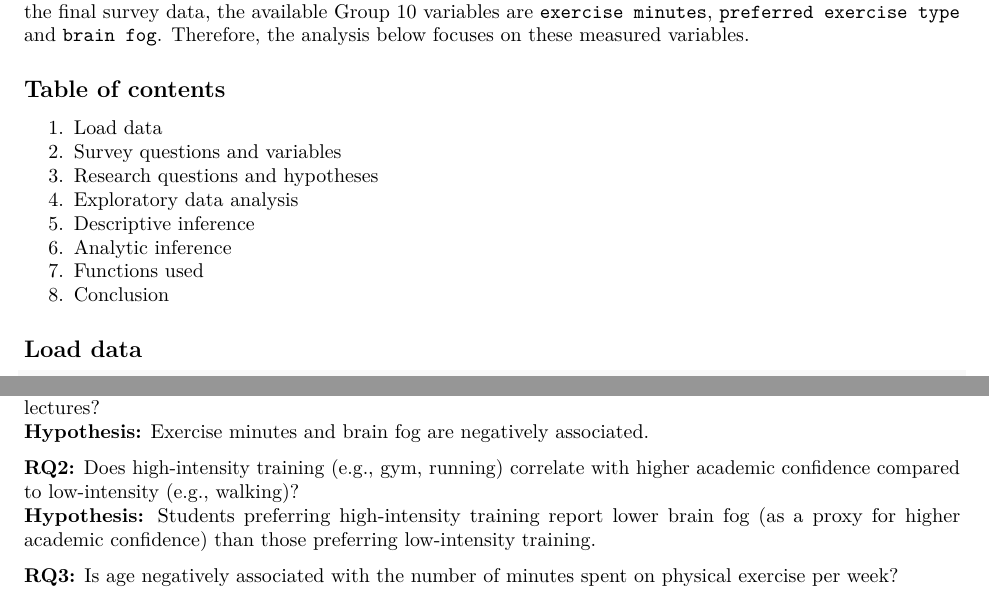
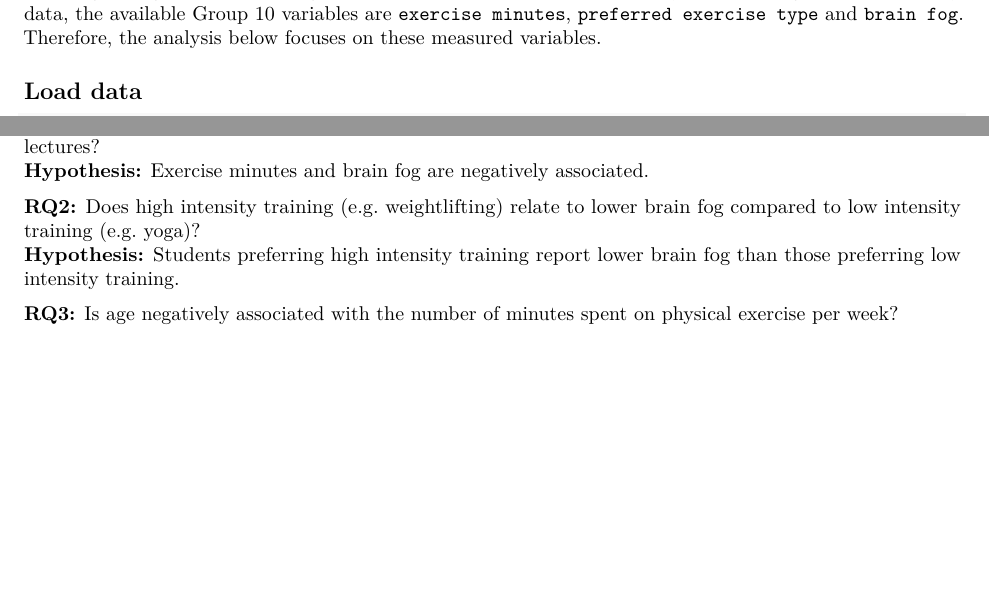
Before and after one commit to papadopoules/exercise-focus-survey, an R Markdown document (Submission_2_G10.Rmd): two parts of pages 1 and 3 of 11, joined at a grey line, cut so that both start at the same text, the shorter picture padded with empty space. Rendered offline with R 4.5, knitr and Pandoc, then LaTeX, with nearby package versions; some code elsewhere in the file could not run offline.

Commit message:
Final version

```diff
--- a/Submission_2_G10.Rmd
+++ b/Submission_2_G10.Rmd
@@ -14,13 +12,4 @@ Group 10 investigates whether students' physical exercise habits are related to
-## Table of contents
-
-1.  [Load data](#load-data)
-2.  [Survey questions and variables](#survey-questions-and-variables)
-3.  [Research questions and hypotheses](#research-questions-and-hypotheses)
-4.  [Exploratory data analysis](#exploratory-data-analysis)
-5.  [Descriptive inference](#descriptive-inference)
-6.  [Analytic inference](#analytic-inference)
-7.  [Functions used](#functions-used)
-8.  [Conclusion](#conclusion)
+Group 10 investigates whether students' physical exercise habits are related to their reported level of mental brain fog during lectures. The original proposal referred to exercise frequency and brain fog In the final survey data, the available Group 10 variables are `exercise minutes`, `preferred exercise type` and `brain fog`. Therefore, the analysis below focuses on these measured variables.
 
 ## Load data {#load-data}
 
@@ -91,8 +80,8 @@ The analysis is based on the mandatory demographic questions and the three Group
 **RQ1:** Do students who complete more minutes of physical exercise report lower levels of brain fog during lectures?\
 **Hypothesis:** Exercise minutes and brain fog are negatively associated.
 
-**RQ2:** Does high-intensity training (e.g., gym, running) correlate with higher academic confidence compared to low-intensity (e.g., walking)?\
-**Hypothesis:** Students preferring high-intensity training report lower brain fog (as a proxy for higher academic confidence) than those preferring low-intensity training.
+**RQ2:** Does high intensity training (e.g. weightlifting) relate to lower brain fog compared to low intensity training (e.g. yoga)?\
+**Hypothesis:** Students preferring high intensity training report lower brain fog than those preferring low intensity training.
 
 **RQ3:** Is age negatively associated with the number of minutes spent on physical exercise per week?\
 **Hypothesis:** Older students report fewer exercise minutes.
```
Also changed, not shown: Submission_2_G10.pdf, Submission_2_G10.Rmd (8 more changed lines).
